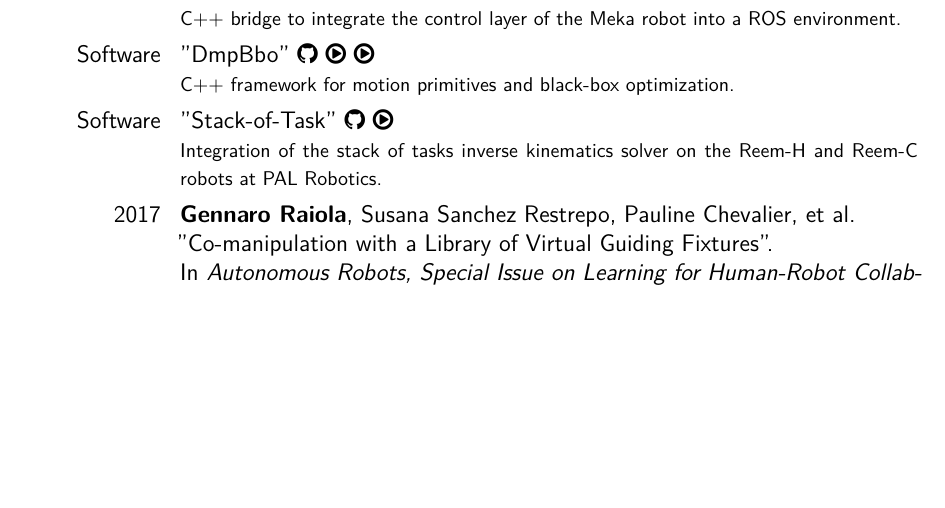
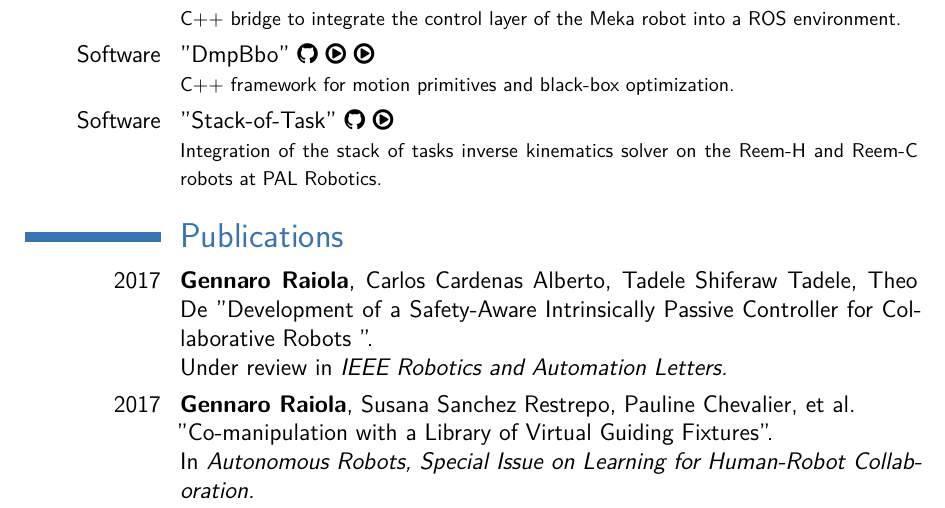
Before and after one commit to graiola/cv, a LaTeX CV (CV_Gennaro-Raiola.tex): part of page 2 of 3, cut so that both start at the same text, the shorter picture padded with empty space. The pictures show the PDF file CV_Gennaro-Raiola.pdf that the author committed with the source.

Commit message:
Generated files updated on Fri Nov 10 00:02:31 CET 2017

```diff
--- a/CV_Gennaro-Raiola.tex
+++ b/CV_Gennaro-Raiola.tex
@@ -158,11 +158,11 @@
 \footnotesize{Integration of the stack of tasks inverse kinematics solver on the Reem-H and Reem-C robots at PAL Robotics.}}
 
 
-%\section{Publications}
-%\cvitem{2017}{\textbf{Gennaro Raiola}, Carlos Cardenas Alberto, Tadele Shiferaw Tadele, Theo De %Vries, Stefano Stramigioli. \newline{}
-%"Development of a Safety-Aware Intrinsically Passive Controller for Collaborative Robots ".
-%\newline
-%Under review in \emph{IEEE Robotics and Automation Letters.}}
+\section{Publications}
+\cvitem{2017}{\textbf{Gennaro Raiola}, Carlos Cardenas Alberto, Tadele Shiferaw Tadele, Theo De %Vries, Stefano Stramigioli. \newline{}
+"Development of a Safety-Aware Intrinsically Passive Controller for Collaborative Robots ".
+\newline
+Under review in \emph{IEEE Robotics and Automation Letters.}}
 
 \cvitem{2017}{\textbf{Gennaro Raiola}, Susana Sanchez Restrepo, Pauline Chevalier, et al. \newline{}
 "Co-manipulation with a Library of Virtual Guiding Fixtures".
```
Also changed, not shown: CV_Gennaro-Raiola.pdf, images/CV_Gennaro-Raiola-2.png, images/CV_Gennaro-Raiola-3.png.
